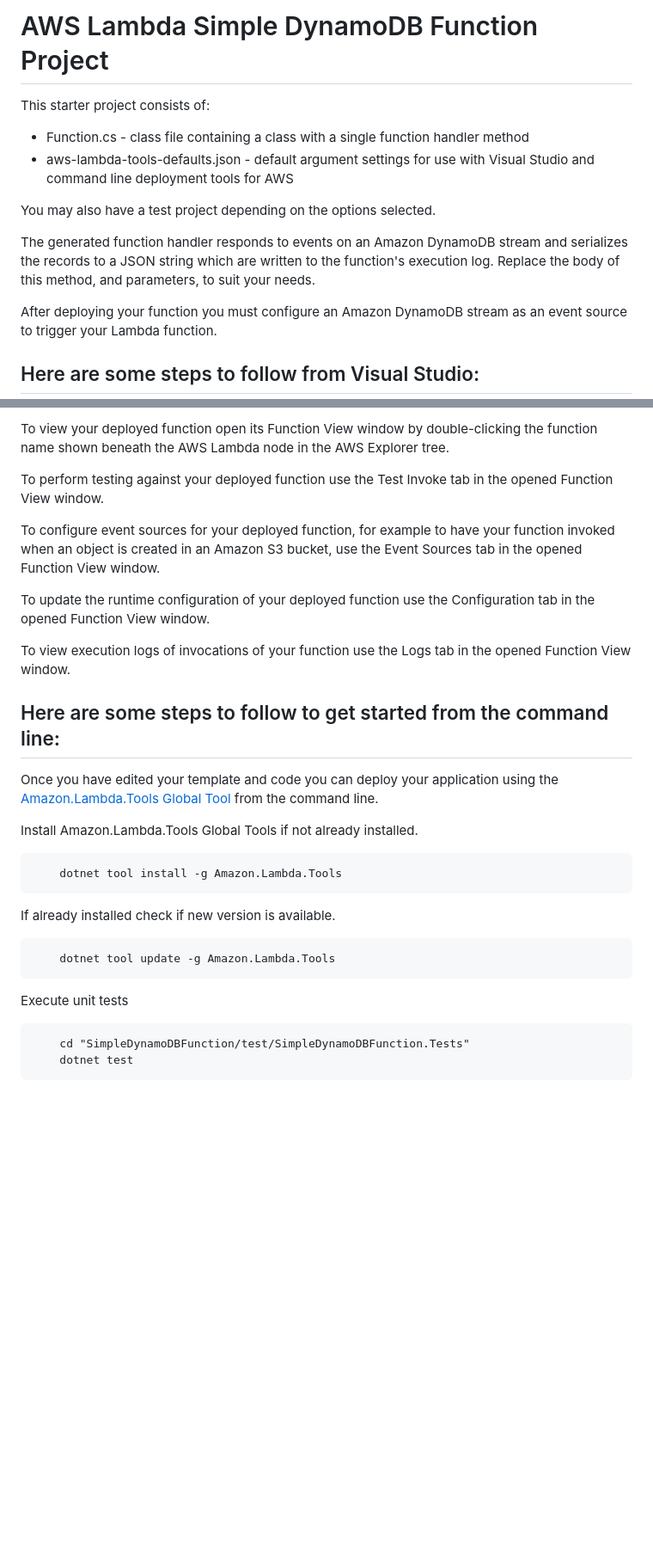
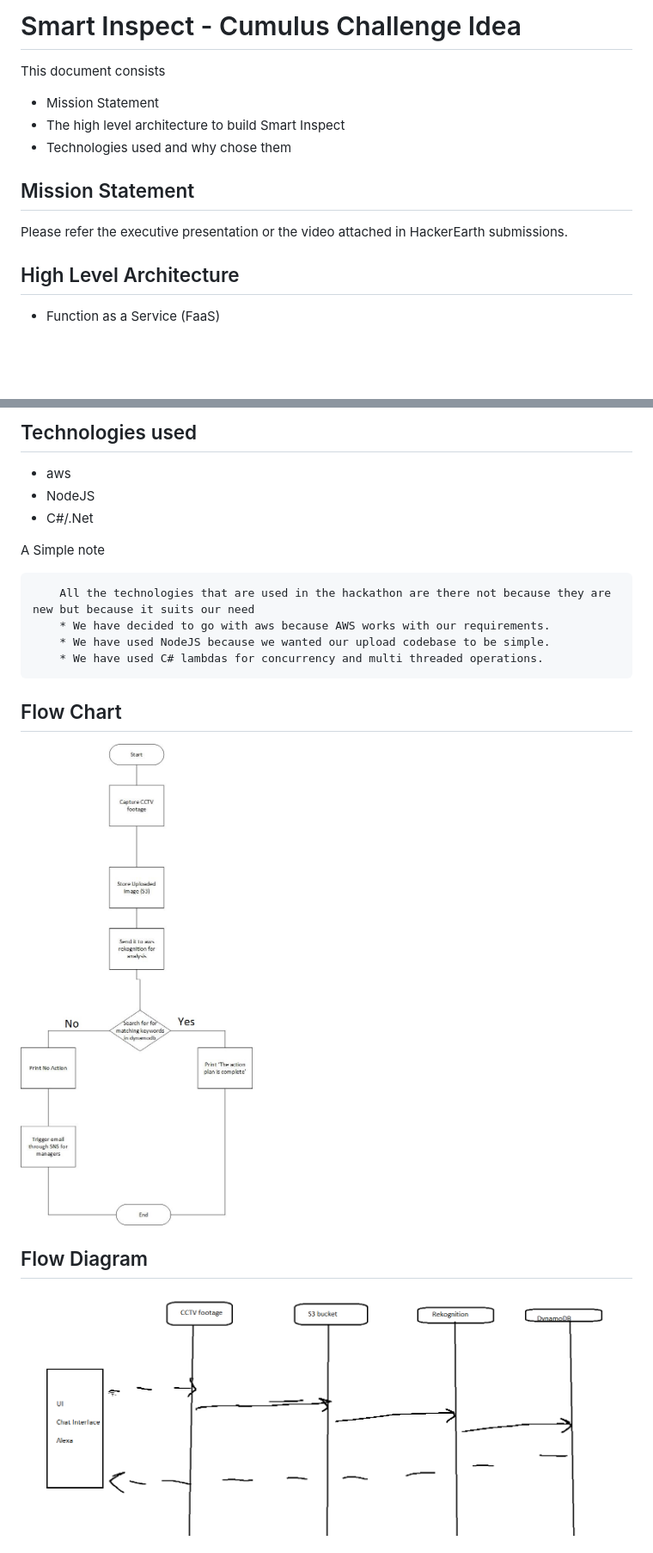
Before and after one commit to krishnanandsivaraj/cumuluc, a Markdown page: Readme.md, 2 parts joined by grey strips. Shown at 86% size. Rendered like a GitHub page; pictures changed too: flow-diagram.jpg (added), flow.PNG (added); blank space fills up the shorter version.

Commit message:
updating arch docs

````diff
--- a/Readme.md
+++ b/Readme.md
@@ -1,14 +1,15 @@
-# AWS Lambda Simple DynamoDB Function Project
+# Smart Inspect - Cumulus Challenge Idea
 
-This starter project consists of:
-* Function.cs - class file containing a class with a single function handler method
-* aws-lambda-tools-defaults.json - default argument settings for use with Visual Studio and command line deployment tools for AWS
+This document consists
+* Mission Statement
+* The high level architecture to build Smart Inspect
+* Technologies used and why chose them
 
-You may also have a test project depending on the options selected.
+## Mission Statement
 
-The generated function handler responds to events on an Amazon DynamoDB stream and serializes the records to a JSON string which are written to the function's execution log. Replace the body of this method, and parameters, to suit your needs.
+Please refer the executive presentation or the video attached in HackerEarth submissions.
 
-After deploying your function you must configure an Amazon DynamoDB stream as an event source to trigger your Lambda function.
+## High Level Architecture
 
-## Here are some steps to follow from Visual Studio:
+* Function as a Service (FaaS)
 
@@ -16,31 +17,22 @@ To deploy your function to AWS Lambda, right click the project in Solution Explo
 
-To view your deployed function open its Function View window by double-clicking the function name shown beneath the AWS Lambda node in the AWS Explorer tree.
+## Technologies used
+* aws
+* NodeJS
+* C#/.Net
 
-To perform testing against your deployed function use the Test Invoke tab in the opened Function View window.
 
-To configure event sources for your deployed function, for example to have your function invoked when an object is created in an Amazon S3 bucket, use the Event Sources tab in the opened Function View window.
 
-To update the runtime configuration of your deployed function use the Configuration tab in the opened Function View window.
-
-To view execution logs of invocations of your function use the Logs tab in the opened Function View window.
-
-## Here are some steps to follow to get started from the command line:
-
-Once you have edited your template and code you can deploy your application using the [Amazon.Lambda.Tools Global Tool](https://github.com/aws/aws-extensions-for-dotnet-cli#aws-lambda-amazonlambdatools) from the command line.
-
-Install Amazon.Lambda.Tools Global Tools if not already installed.
+A Simple note
 ```
-    dotnet tool install -g Amazon.Lambda.Tools
+    All the technologies that are used in the hackathon are there not because they are new but because it suits our need
+    * We have decided to go with aws because AWS works with our requirements.
+    * We have used NodeJS because we wanted our upload codebase to be simple.
+    * We have used C# lambdas for concurrency and multi threaded operations.
 ```
 
-If already installed check if new version is available.
-```
-    dotnet tool update -g Amazon.Lambda.Tools
-```
+## Flow Chart
+<img src='flow-diagram.jpg' height="800px"  width="800px"/>
 
-Execute unit tests
-```
-    cd "SimpleDynamoDBFunction/test/SimpleDynamoDBFunction.Tests"
-    dotnet test
-```
+## Flow Diagram
+<img src='flow.PNG'  width="2800px" height="800px"/>
 
````
Also changed, not shown: other parts of Readme.md (+6 -6 lines), lambda.jpg (added), smart-inspect-arch.PNG (added), tablelookup.JPG (added).
